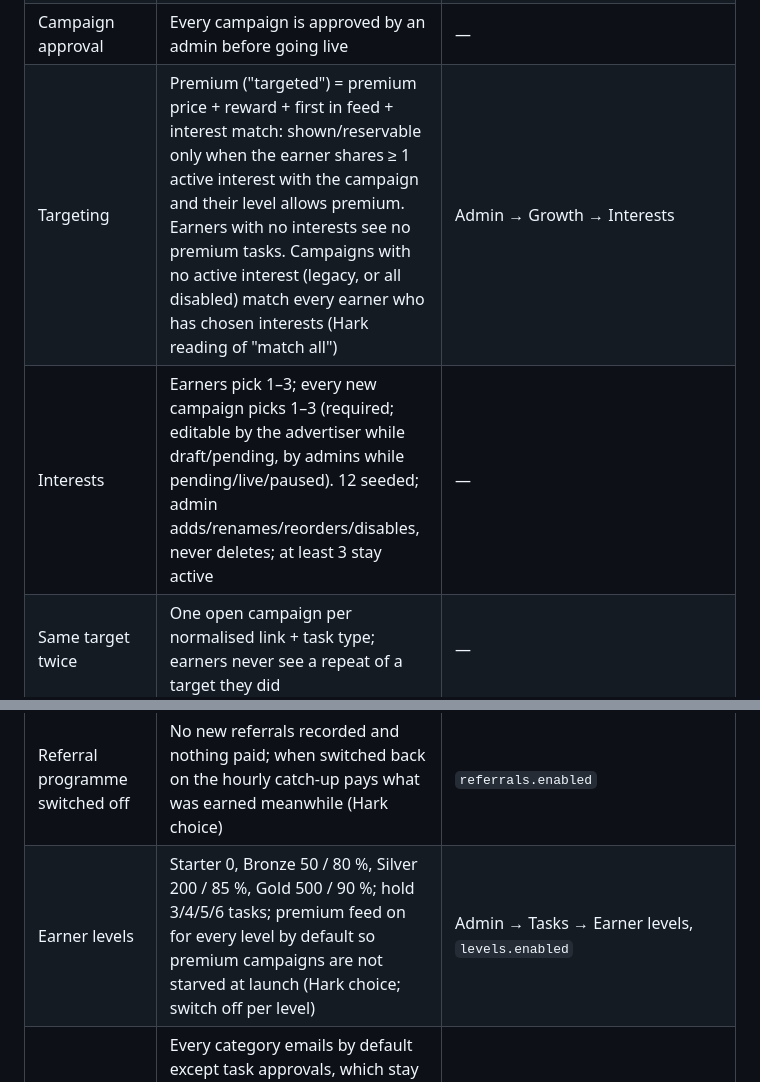
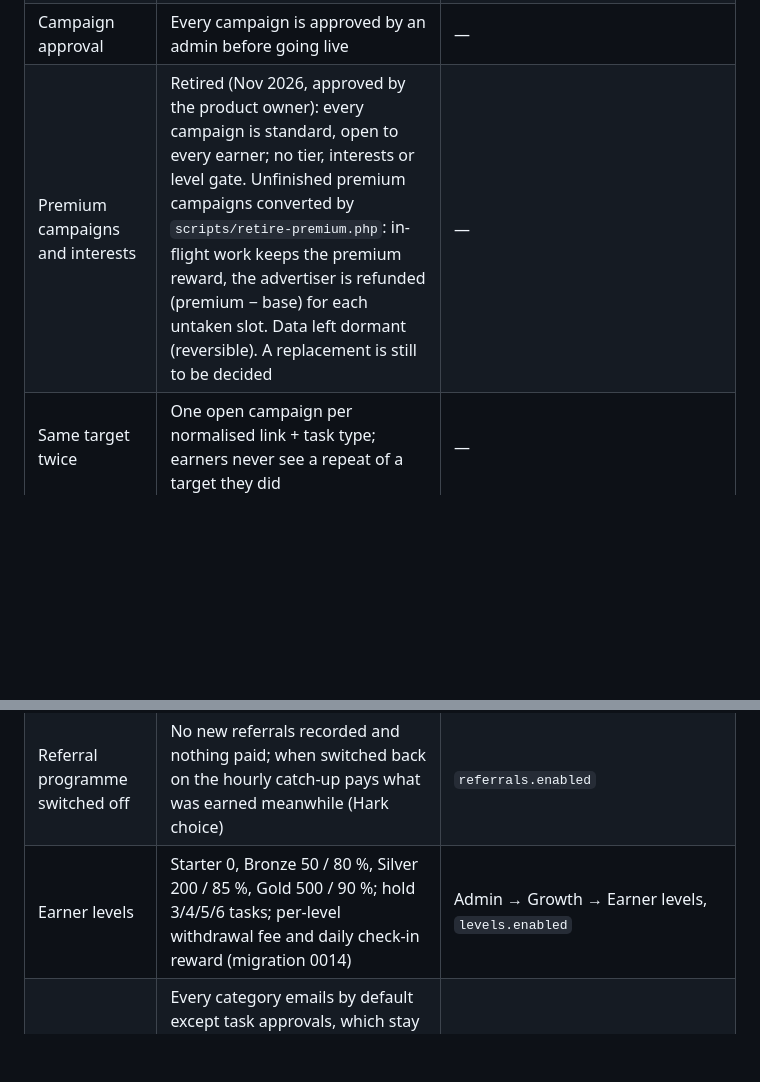
Before and after one commit to Nifeluxtech/yolotask_v2, a Markdown page: docs/decisions/open-product-decisions.md, 2 parts joined by grey strips. Rendered like a GitHub page; blank space fills up the shorter version.

Commit message:
Retire premium campaigns and interests

```diff
--- a/docs/decisions/open-product-decisions.md
+++ b/docs/decisions/open-product-decisions.md
@@ -14,8 +14,7 @@ settings, or Money settings) until the product owner decides otherwise.
 | Proof file size | 2 MB | `tasks.proof_max_bytes` |
 | Campaign quantity | 1–100,000 | `campaigns.min_quantity`, `campaigns.max_quantity` |
 | Campaign approval | Every campaign is approved by an admin before going live | — |
-| Targeting | Premium ("targeted") = premium price + reward + first in feed + interest match: shown/reservable only when the earner shares ≥ 1 active interest with the campaign and their level allows premium. Earners with no interests see no premium tasks. Campaigns with no active interest (legacy, or all disabled) match every earner who has chosen interests (Hark reading of "match all") | Admin → Growth → Interests |
-| Interests | Earners pick 1–3; every new campaign picks 1–3 (required; editable by the advertiser while draft/pending, by admins while pending/live/paused). 12 seeded; admin adds/renames/reorders/disables, never deletes; at least 3 stay active | — |
+| Premium campaigns and interests | Retired (Nov 2026, approved by the product owner): every campaign is standard, open to every earner; no tier, interests or level gate. Unfinished premium campaigns converted by `scripts/retire-premium.php`: in-flight work keeps the premium reward, the advertiser is refunded (premium − base) for each untaken slot. Data left dormant (reversible). A replacement is still to be decided | — |
 | Same target twice | One open campaign per normalised link + task type; earners never see a repeat of a target they did | — |
 | Path after a rejection | Earner may resubmit (cap above) **or** appeal once — never both | — |
 | Appeal window | 72 h after the rejection (approved by the product owner) | `appeals.window_hours` |
@@ -36,7 +35,7 @@ settings, or Money settings) until the product owner decides otherwise.
 | Referral abuse | Not recorded: self-referral by normalised email (Gmail dots, `+tag`) or an alias of any existing account. Allowance per referrer (approved by the product owner, Nov 2026): up to `referrals.ip_allowance` (default 3) referred sign-ups from one IP address are accepted and paid as usual — the referrer's own IP counts as that IP (it gets the same allowance, it does not use a slot); the 4th and later from that IP are flagged (nothing paid until an admin approves). The same allowance applies per device (browser user-agent hash, the only device signal a web app has; common phone models can share one). A sign-up on the referrer's own device — same device AND network as one of the referrer's sessions in the last 30 days — is always flagged as a likely self-referral. Earlier referees count whatever their status, for all time. Changing the allowance never re-checks earlier sign-ups | Admin → Growth → Referrals (`referrals.ip_allowance`, 1–100) |
 | Reversed approval after a milestone paid | No automatic claw-back; the payout is flagged and an admin may reverse it (ledger reversal, reason required; refused if the referrer already spent it) | — |
 | Referral programme switched off | No new referrals recorded and nothing paid; when switched back on the hourly catch-up pays what was earned meanwhile (Hark choice) | `referrals.enabled` |
-| Earner levels | Starter 0, Bronze 50 / 80 %, Silver 200 / 85 %, Gold 500 / 90 %; hold 3/4/5/6 tasks; premium feed on for every level by default so premium campaigns are not starved at launch (Hark choice; switch off per level) | Admin → Tasks → Earner levels, `levels.enabled` |
+| Earner levels | Starter 0, Bronze 50 / 80 %, Silver 200 / 85 %, Gold 500 / 90 %; hold 3/4/5/6 tasks; per-level withdrawal fee and daily check-in reward (migration 0014) | Admin → Growth → Earner levels, `levels.enabled` |
 | Notification emails | Every category emails by default except task approvals, which stay in the inbox (one email per approved task would be noise; Hark choice). Announcements are inbox + banner only. Security emails are always sent | per user, `notifications.php` |
 | Notification retention | Read notifications deleted after 90 days; unread kept | `notifications.retention_days` |
 | Admin bonus | Separate from wallet adjustments: expense account `system:bonuses`, reason required, user notified | — |
```
